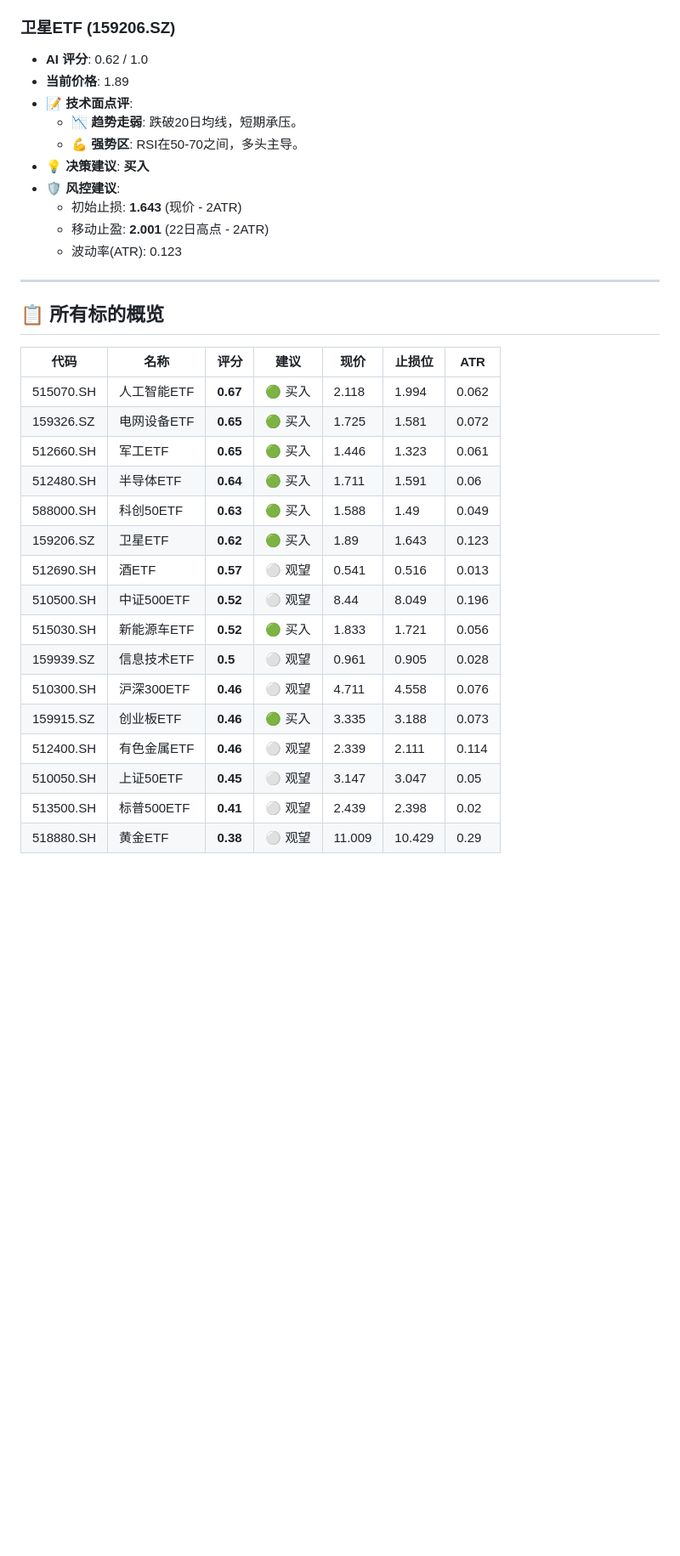
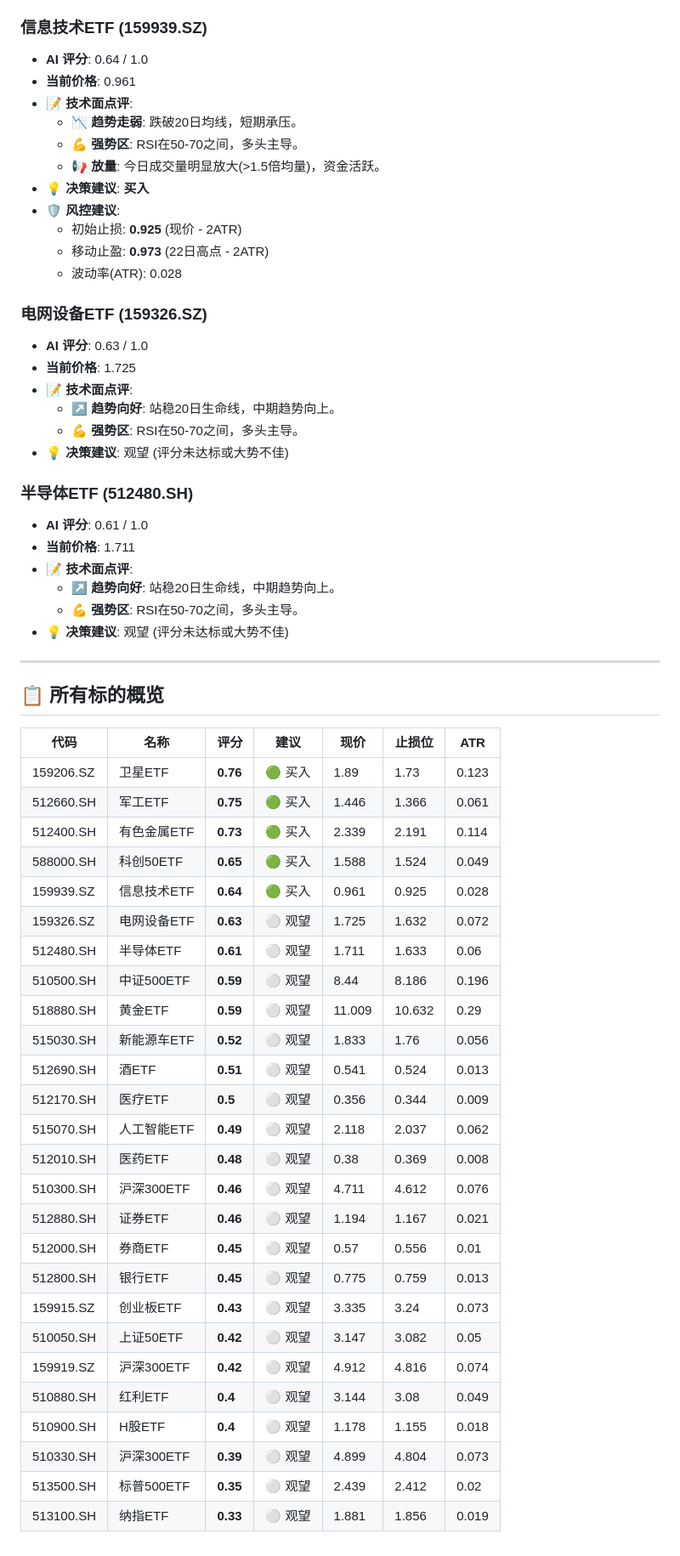
Before and after one commit to honins/quant-etf, a Markdown page: reports/daily_report_2026-01-31.md, the part around one of its changes. Shown at 85% size. GitHub-like rendering; blank space fills up the shorter version.

```diff
--- a/reports/daily_report_2026-01-31.md
+++ b/reports/daily_report_2026-01-31.md
@@ -70,35 +59,62 @@
     - 波动率(ATR): 0.049
 
-### 卫星ETF (159206.SZ)
-- **AI 评分**: 0.62 / 1.0
-- **当前价格**: 1.89
+### 信息技术ETF (159939.SZ)
+- **AI 评分**: 0.64 / 1.0
+- **当前价格**: 0.961
 - **📝 技术面点评**:
     - 📉 **趋势走弱**: 跌破20日均线，短期承压。
     - 💪 **强势区**: RSI在50-70之间，多头主导。
+    - 📢 **放量**: 今日成交量明显放大(>1.5倍均量)，资金活跃。
 - **💡 决策建议**: **买入**
 - **🛡️ 风控建议**:
-    - 初始止损: **1.643** (现价 - 2ATR)
-    - 移动止盈: **2.001** (22日高点 - 2ATR)
-    - 波动率(ATR): 0.123
+    - 初始止损: **0.925** (现价 - 2ATR)
+    - 移动止盈: **0.973** (22日高点 - 2ATR)
+    - 波动率(ATR): 0.028
+
+### 电网设备ETF (159326.SZ)
+- **AI 评分**: 0.63 / 1.0
+- **当前价格**: 1.725
+- **📝 技术面点评**:
+    - ↗️ **趋势向好**: 站稳20日生命线，中期趋势向上。
+    - 💪 **强势区**: RSI在50-70之间，多头主导。
+- **💡 决策建议**: 观望 (评分未达标或大势不佳)
+
+### 半导体ETF (512480.SH)
+- **AI 评分**: 0.61 / 1.0
+- **当前价格**: 1.711
+- **📝 技术面点评**:
+    - ↗️ **趋势向好**: 站稳20日生命线，中期趋势向上。
+    - 💪 **强势区**: RSI在50-70之间，多头主导。
+- **💡 决策建议**: 观望 (评分未达标或大势不佳)
 
 
 ---
 ## 📋 所有标的概览
 | 代码 | 名称 | 评分 | 建议 | 现价 | 止损位 | ATR |
 |---|---|---|---|---|---|---|
-| 515070.SH | 人工智能ETF | **0.67** | 🟢 买入 | 2.118 | 1.994 | 0.062 |
-| 159326.SZ | 电网设备ETF | **0.65** | 🟢 买入 | 1.725 | 1.581 | 0.072 |
-| 512660.SH | 军工ETF | **0.65** | 🟢 买入 | 1.446 | 1.323 | 0.061 |
-| 512480.SH | 半导体ETF | **0.64** | 🟢 买入 | 1.711 | 1.591 | 0.06 |
-| 588000.SH | 科创50ETF | **0.63** | 🟢 买入 | 1.588 | 1.49 | 0.049 |
-| 159206.SZ | 卫星ETF | **0.62** | 🟢 买入 | 1.89 | 1.643 | 0.123 |
-| 512690.SH | 酒ETF | **0.57** | ⚪ 观望 | 0.541 | 0.516 | 0.013 |
-| 510500.SH | 中证500ETF | **0.52** | ⚪ 观望 | 8.44 | 8.049 | 0.196 |
-| 515030.SH | 新能源车ETF | **0.52** | 🟢 买入 | 1.833 | 1.721 | 0.056 |
-| 159939.SZ | 信息技术ETF | **0.5** | ⚪ 观望 | 0.961 | 0.905 | 0.028 |
-| 510300.SH | 沪深300ETF | **0.46** | ⚪ 观望 | 4.711 | 4.558 | 0.076 |
-| 159915.SZ | 创业板ETF | **0.46** | 🟢 买入 | 3.335 | 3.188 | 0.073 |
-| 512400.SH | 有色金属ETF | **0.46** | ⚪ 观望 | 2.339 | 2.111 | 0.114 |
-| 510050.SH | 上证50ETF | **0.45** | ⚪ 观望 | 3.147 | 3.047 | 0.05 |
-| 513500.SH | 标普500ETF | **0.41** | ⚪ 观望 | 2.439 | 2.398 | 0.02 |
-| 518880.SH | 黄金ETF | **0.38** | ⚪ 观望 | 11.009 | 10.429 | 0.29 |
+| 159206.SZ | 卫星ETF | **0.76** | 🟢 买入 | 1.89 | 1.73 | 0.123 |
+| 512660.SH | 军工ETF | **0.75** | 🟢 买入 | 1.446 | 1.366 | 0.061 |
+| 512400.SH | 有色金属ETF | **0.73** | 🟢 买入 | 2.339 | 2.191 | 0.114 |
+| 588000.SH | 科创50ETF | **0.65** | 🟢 买入 | 1.588 | 1.524 | 0.049 |
+| 159939.SZ | 信息技术ETF | **0.64** | 🟢 买入 | 0.961 | 0.925 | 0.028 |
+| 159326.SZ | 电网设备ETF | **0.63** | ⚪ 观望 | 1.725 | 1.632 | 0.072 |
+| 512480.SH | 半导体ETF | **0.61** | ⚪ 观望 | 1.711 | 1.633 | 0.06 |
+| 510500.SH | 中证500ETF | **0.59** | ⚪ 观望 | 8.44 | 8.186 | 0.196 |
+| 518880.SH | 黄金ETF | **0.59** | ⚪ 观望 | 11.009 | 10.632 | 0.29 |
+| 515030.SH | 新能源车ETF | **0.52** | ⚪ 观望 | 1.833 | 1.76 | 0.056 |
+| 512690.SH | 酒ETF | **0.51** | ⚪ 观望 | 0.541 | 0.524 | 0.013 |
+| 512170.SH | 医疗ETF | **0.5** | ⚪ 观望 | 0.356 | 0.344 | 0.009 |
+| 515070.SH | 人工智能ETF | **0.49** | ⚪ 观望 | 2.118 | 2.037 | 0.062 |
+| 512010.SH | 医药ETF | **0.48** | ⚪ 观望 | 0.38 | 0.369 | 0.008 |
+| 510300.SH | 沪深300ETF | **0.46** | ⚪ 观望 | 4.711 | 4.612 | 0.076 |
+| 512880.SH | 证券ETF | **0.46** | ⚪ 观望 | 1.194 | 1.167 | 0.021 |
+| 512000.SH | 券商ETF | **0.45** | ⚪ 观望 | 0.57 | 0.556 | 0.01 |
+| 512800.SH | 银行ETF | **0.45** | ⚪ 观望 | 0.775 | 0.759 | 0.013 |
+| 159915.SZ | 创业板ETF | **0.43** | ⚪ 观望 | 3.335 | 3.24 | 0.073 |
+| 510050.SH | 上证50ETF | **0.42** | ⚪ 观望 | 3.147 | 3.082 | 0.05 |
+| 159919.SZ | 沪深300ETF | **0.42** | ⚪ 观望 | 4.912 | 4.816 | 0.074 |
+| 510880.SH | 红利ETF | **0.4** | ⚪ 观望 | 3.144 | 3.08 | 0.049 |
+| 510900.SH | H股ETF | **0.4** | ⚪ 观望 | 1.178 | 1.155 | 0.018 |
+| 510330.SH | 沪深300ETF | **0.39** | ⚪ 观望 | 4.899 | 4.804 | 0.073 |
+| 513500.SH | 标普500ETF | **0.35** | ⚪ 观望 | 2.439 | 2.412 | 0.02 |
+| 513100.SH | 纳指ETF | **0.33** | ⚪ 观望 | 1.881 | 1.856 | 0.019 |
```
Also changed, not shown: other parts of reports/daily_report_2026-01-31.md (+23 -34 lines).
